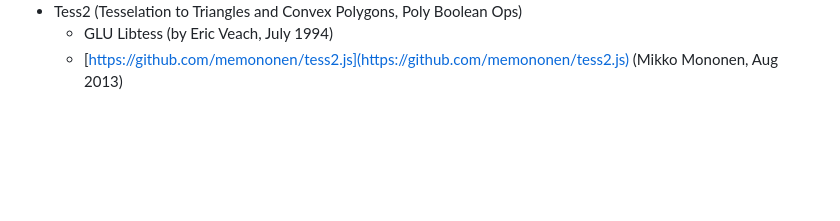
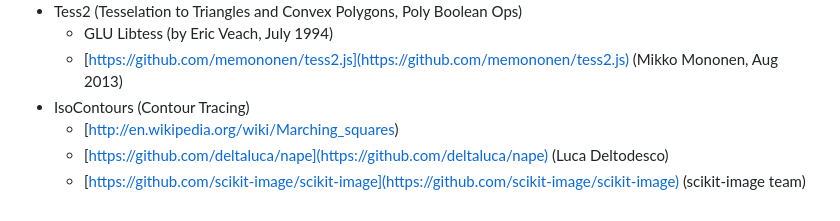
Before and after one commit to azrafe7/hxGeomAlgo, a Markdown page: CREDITS.md, the part around the change. Drawn GitHub-style; blank space fills up the shorter version.

```diff
--- a/CREDITS.md
+++ b/CREDITS.md
@@ -32,3 +32,7 @@
  - Tess2 (Tesselation to Triangles and Convex Polygons, Poly Boolean Ops)
     - GLU Libtess (by Eric Veach, July 1994)
     - [https://github.com/memononen/tess2.js](https://github.com/memononen/tess2.js) (Mikko Mononen, Aug 2013)
+ - IsoContours (Contour Tracing)
+    - [http://en.wikipedia.org/wiki/Marching_squares)
+    - [https://github.com/deltaluca/nape](https://github.com/deltaluca/nape) (Luca Deltodesco)
+    - [https://github.com/scikit-image/scikit-image](https://github.com/scikit-image/scikit-image) (scikit-image team)
```
Also changed, not shown: CHANGELOG.md (+4 -0 lines), README.md (+10 -2 lines), screenshot.png, 5 other files.
